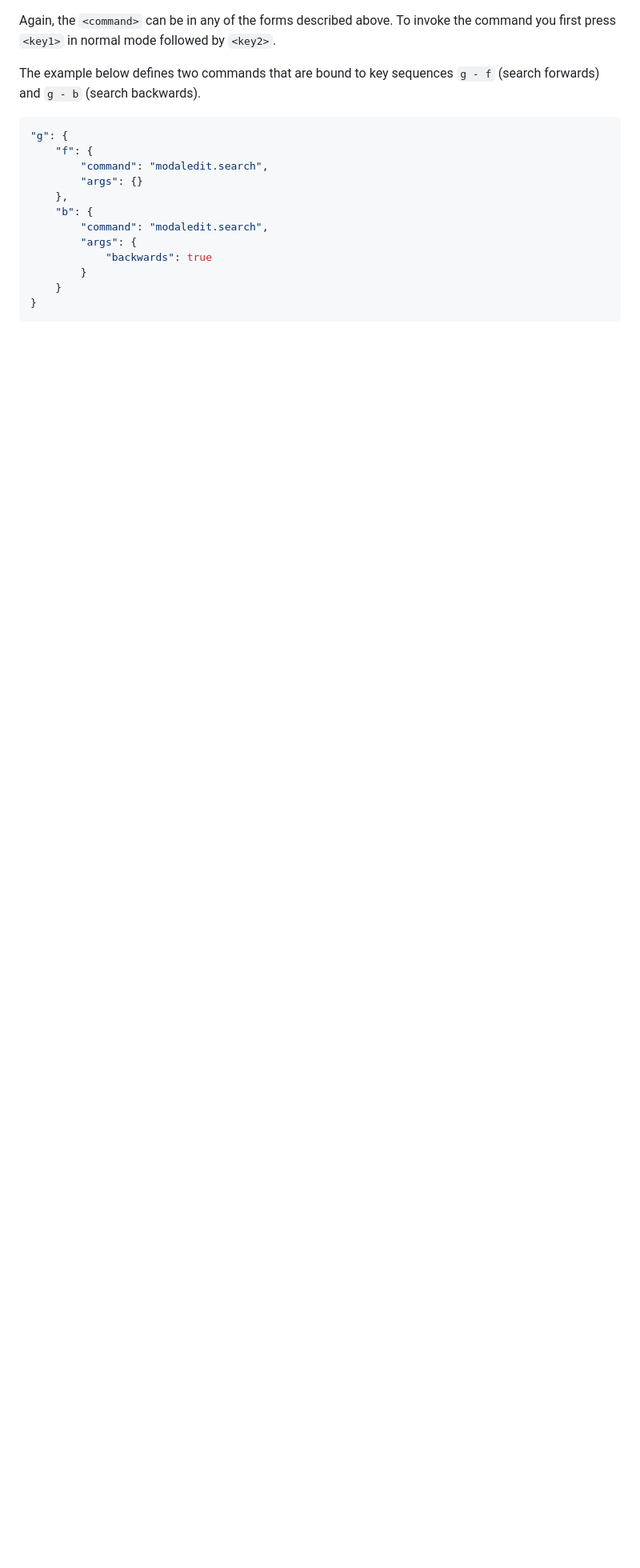
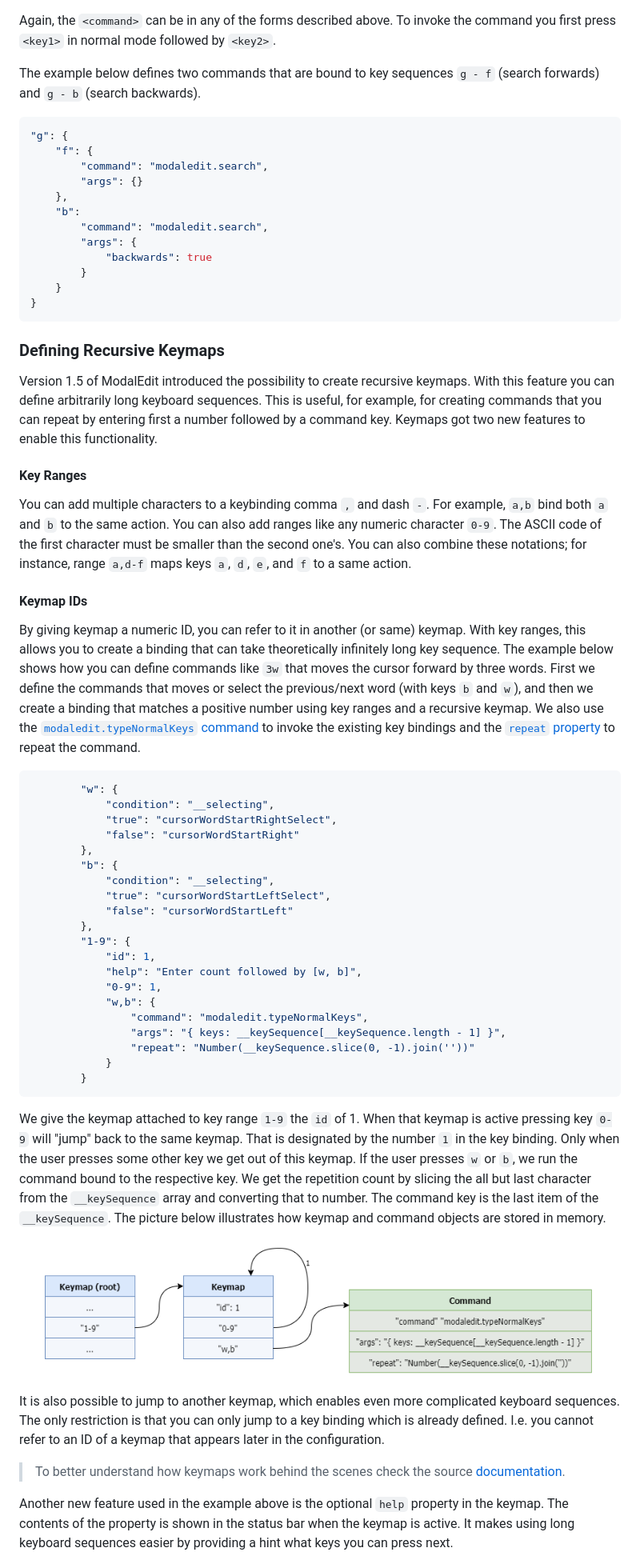
Before and after one commit to johtela/vscode-modaledit, a Markdown page: README.md, the part around one of its changes. Shown at 80% size. Drawn GitHub-style; pictures changed too: images/recursive-keymap-example.png (added); blank space fills up the shorter version.

Commit message:
Documentation more or less up-to-date.

````diff
--- a/README.md
+++ b/README.md
@@ -189,7 +196,7 @@ The example below defines two commands that are bound to key sequences `g - f`
         "command": "modaledit.search",
         "args": {}
     },
-    "b": {
+    "b":
         "command": "modaledit.search",
         "args": {
             "backwards": true
@@ -197,3 +204,79 @@ The example below defines two commands that are bound to key sequences `g - f`
     }
 }
 ```
+
+### Defining Recursive Keymaps
+
+Version 1.5 of ModalEdit introduced the possibility to create recursive keymaps.
+With this feature you can define arbitrarily long keyboard sequences. This is
+useful, for example, for creating commands that you can repeat by entering first
+a number followed by a command key. Keymaps got two new features to enable this
+functionality.
+
+#### Key Ranges
+
+You can add multiple characters to a keybinding comma `,` and dash `-`. For
+example, `a,b` bind both `a` and `b` to the same action. You can also add ranges
+like any numeric character `0-9`. The ASCII code of the first character must be
+smaller than the second one's. You can also combine these notations; for
+instance, range `a,d-f` maps keys `a`, `d`, `e`, and `f` to a same action.
+
+#### Keymap IDs
+
+By giving keymap a numeric ID, you can refer to it in another (or same) keymap.
+With key ranges, this allows you to create a binding that can take theoretically
+infinitely long key sequence. The example below shows how you can define
+commands like `3w` that moves the cursor forward by three words. First we define
+the commands that moves or select the previous/next word (with keys `b` and `w`),
+and then we create a binding that matches a positive number using key ranges and
+a recursive keymap. We also use the
+[`modaledit.typeNormalKeys` command](#invoking-key-bindings) to invoke the
+existing key bindings and the [`repeat` property](#commands-with-arguments) to
+repeat the command.
+```js
+        "w": {
+            "condition": "__selecting",
+            "true": "cursorWordStartRightSelect",
+            "false": "cursorWordStartRight"
+        },
+        "b": {
+            "condition": "__selecting",
+            "true": "cursorWordStartLeftSelect",
+            "false": "cursorWordStartLeft"
+        },
+        "1-9": {
+            "id": 1,
+            "help": "Enter count followed by [w, b]",
+            "0-9": 1,
+            "w,b": {
+                "command": "modaledit.typeNormalKeys",
+                "args": "{ keys: __keySequence[__keySequence.length - 1] }",
+                "repeat": "Number(__keySequence.slice(0, -1).join(''))"
+            }
+        }
+```
+We give the keymap attached to key range `1-9` the `id` of 1. When that keymap
+is active pressing key `0-9` will "jump" back to the same keymap. That is
+designated by the number `1` in the key binding. Only when the user presses
+some other key we get out of this keymap. If the user presses `w` or `b`, we
+run the command bound to the respective key. We get the repetition count by
+slicing the all but last character from the `__keySequence` array and
+converting that to number. The command key is the last item of the
+`__keySequence`. The picture below illustrates how keymap and command objects
+are stored in memory.
+
+![recursive keymap](images/recursive-keymap-example.png)
+
+It is also possible to jump to another keymap, which enables even more
+complicated keyboard sequences. The only restriction is that you can only jump
+to a key binding which is already defined. I.e. you cannot refer to an ID of a
+keymap that appears later in the configuration.
+
+> To better understand how keymaps work behind the scenes check the source
+> [documentation][10].
+
+Another new feature used in the example above is the optional `help` property
+in the keymap. The contents of the property is shown in the status bar when the
+keymap is active. It makes using long keyboard sequences easier by providing a
+hint what keys you can press next.
+
````
Also changed, not shown: other parts of README.md (+25 -9 lines), CHANGELOG.md (+16 -1 lines), images/keymap.png, images/output-log.png (added), 10 other files.
